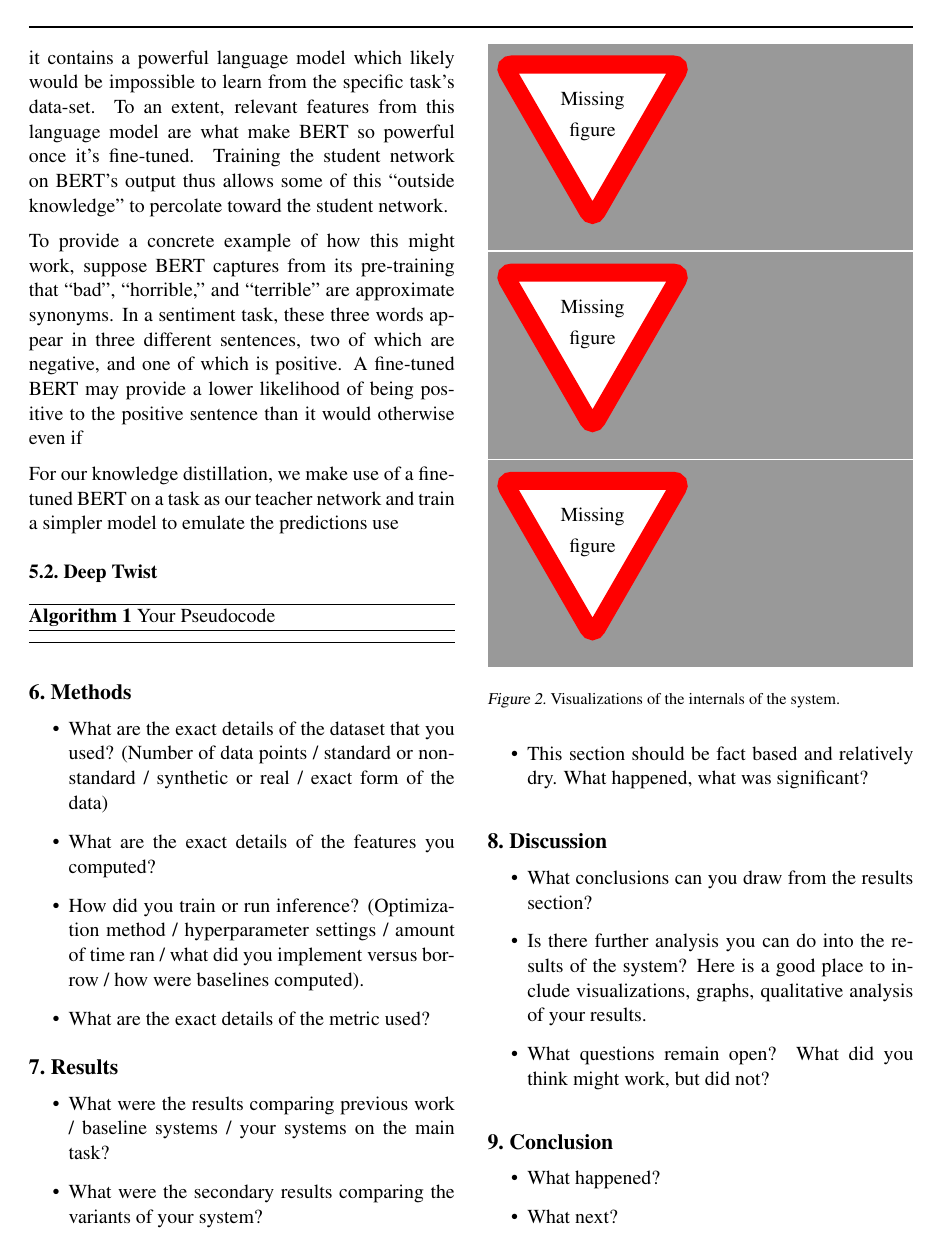
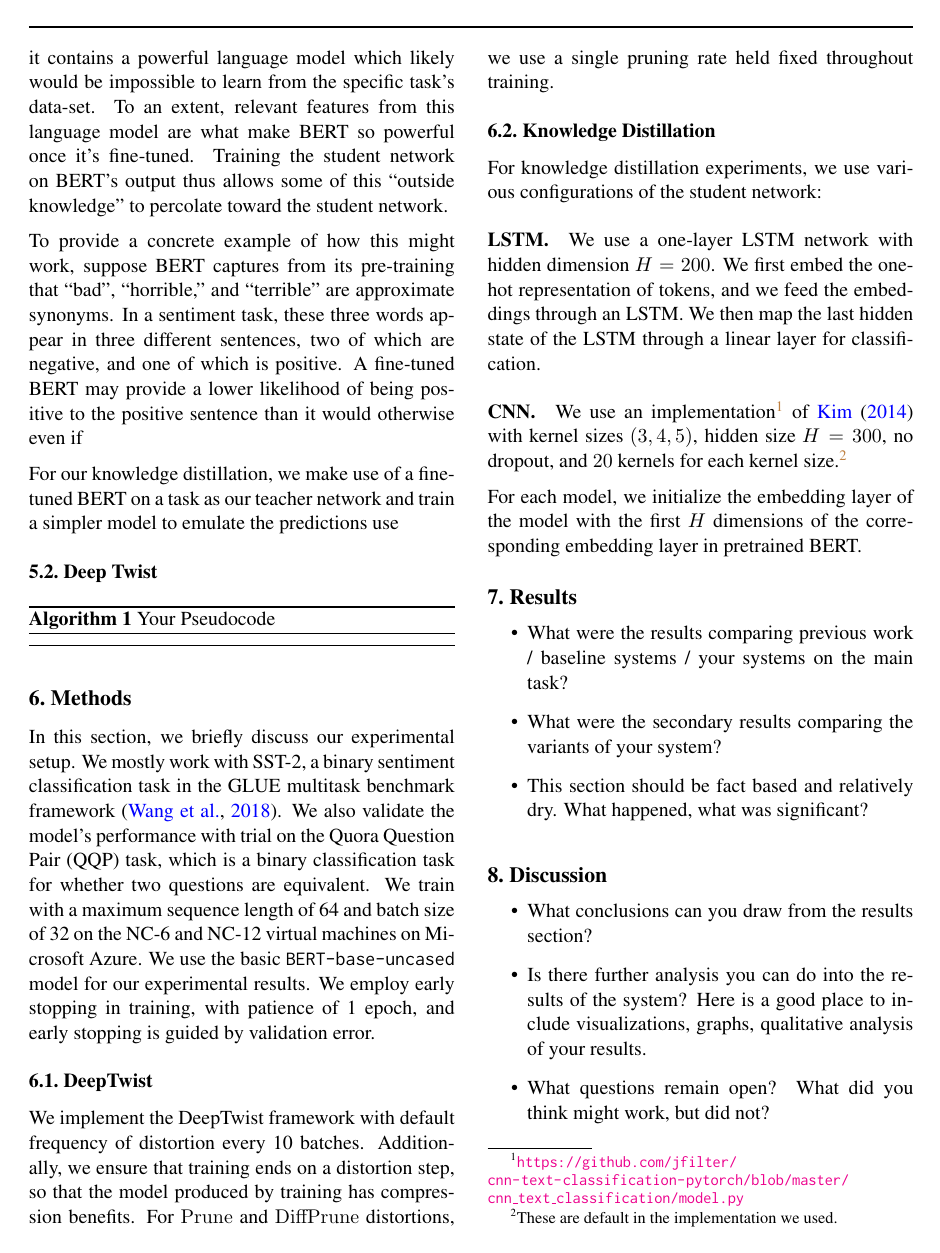
Before and after one commit to frtennis1/cs287-project, a LaTeX paper (paper/paper.tex): page 4 of 5 before the commit and page 4 of 6 after it. Compiled offline with pdfLaTeX.

Commit message:
Model and experimental setup

```diff
--- a/paper/paper.tex
+++ b/paper/paper.tex
@@ -332,17 +332,41 @@ our teacher network and train a simpler model to emulate the predictions use
 
 
 \section{Methods}
+In this section, we briefly discuss our experimental setup. We mostly
+work with
+SST-2, a binary sentiment classification task in the GLUE multitask benchmark
+framework \citep{wang2018glue}. We also validate the model's
+performance with trial on the Quora Question Pair (QQP) task, which is a
+binary classification task for whether two questions are equivalent. We
+train with a maximum sequence length of 64 and batch size of 32 on the
+NC-6 and NC-12 virtual machines on Microsoft Azure. We use the basic
+\texttt{BERT-base-uncased} model for our experimental results. We employ
+early stopping in training, with patience of 1 epoch, and early stopping is
+guided by validation error.
 
-\begin{itemize}
-\item What are the exact details of the dataset that you used? (Number of data points / standard or non-standard / synthetic or real / exact form of the data)
-
-\item What are the exact details of the features you computed?
+\subsection{DeepTwist}
+We implement the DeepTwist framework with default frequency of distortion
+every 10 batches. Additionally, we ensure that training ends on a
+distortion step, so that the model produced by training has compression
+benefits. For $\prune$ and $\diffprune$ distortions, we use a single
+pruning rate held fixed throughout training.
 
 
-\item How did you train or run inference? (Optimization method / hyperparameter settings / amount of time ran / what did you implement versus borrow / how were baselines computed).
+\subsection{Knowledge Distillation}
+For knowledge distillation experiments, we use various configurations of
+the student network:
+\paragraphdot{LSTM} We use a one-layer LSTM network with hidden dimension
+$H=200$. We first embed the one-hot representation of tokens, and we feed
+the embeddings through an LSTM. We then map the last hidden state of the
+LSTM through a linear layer for classification.
+\paragraphdot{CNN} We use an implementation\footnote{\url{https://github.com/jfilter/cnn-text-classification-pytorch/blob/master/cnn_text_classification/model.py}}
+of \citet{kim2014convolutional} with kernel sizes $(3,4,5)$, hidden size
+$H=300$, no dropout, and $20$ kernels for each kernel size.\footnote{These
+are default in the implementation we used.}
 
-\item What are the exact details of the metric used?
-\end{itemize}
+For each model, we initialize the embedding layer of the model with the
+first $H$ dimensions of the corresponding embedding layer in pretrained
+BERT.
 
 
 
```
Also changed, not shown: paper/paper.bib (+14 -0 lines), paper/paper.tex (2 more changed lines).
